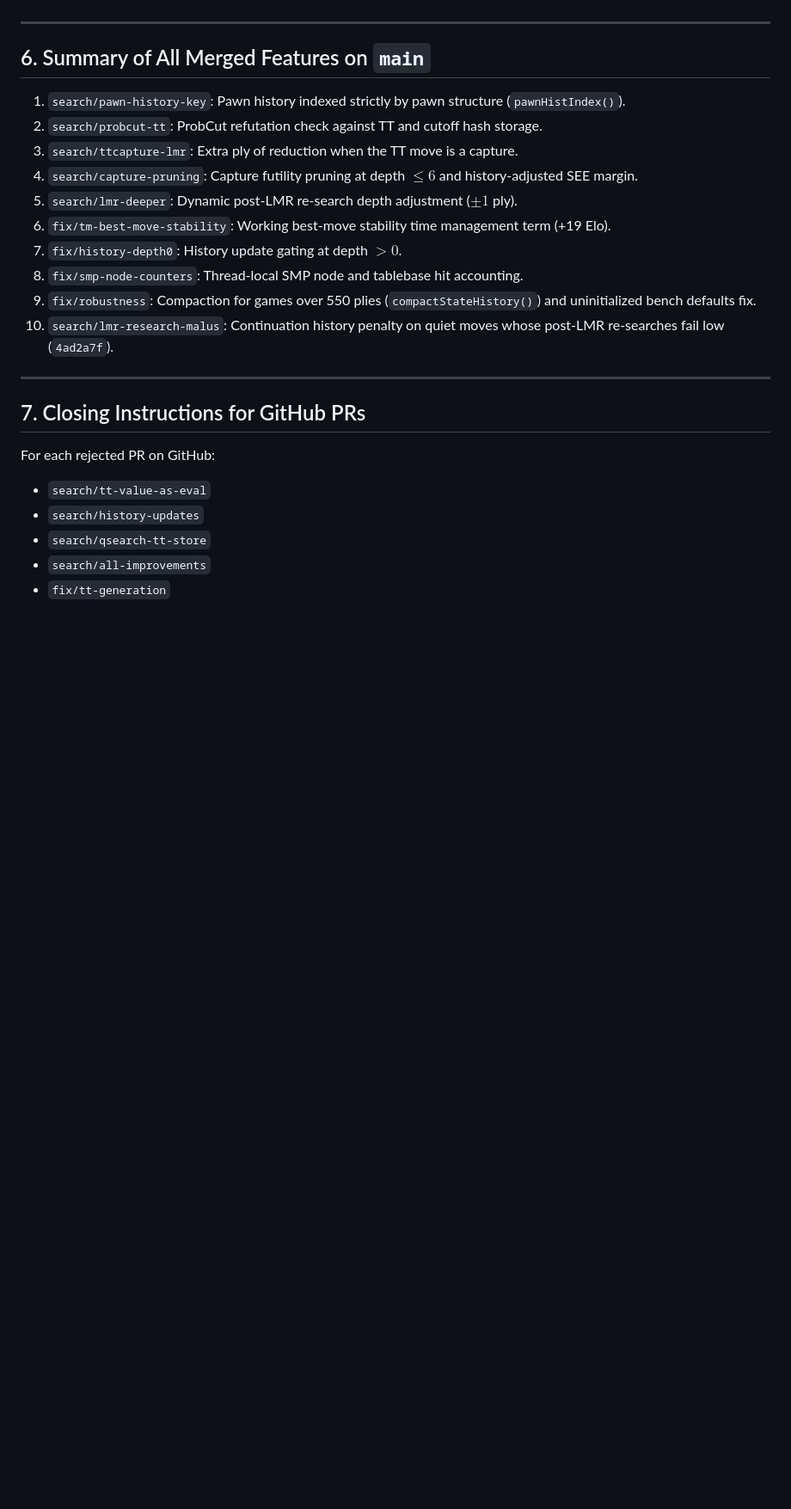
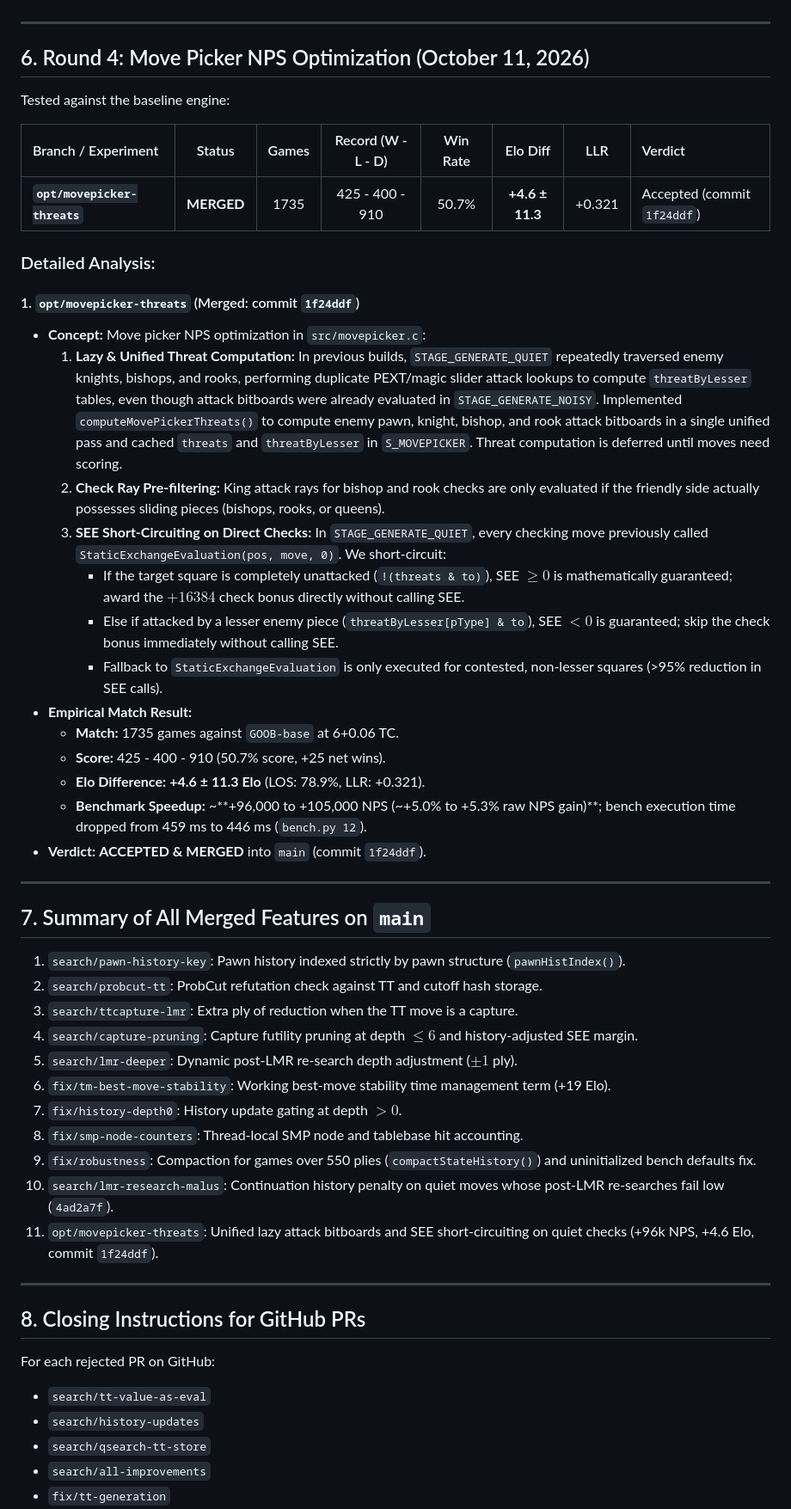
Before and after one commit to Gabrielkaos/ChessEngineGoobC, a Markdown page: documentations/search_pr_evaluations_oct2026.md, the part around the change. Shown at 86% size. GitHub-like rendering; blank space fills up the shorter version.

Commit message:
document movepicker nps optimization and sprt evaluation
- Record Round 4 empirical SPRT testing for opt/movepicker-threats (+4.6 Elo over 1735 games, ~+5% NPS speedup).
- Document lazy unified threat bitboard computation, slider ray pre-filtering, and SEE short-circuiting on direct checks.
- Update the summary list of merged features on main.

```diff
--- a/documentations/search_pr_evaluations_oct2026.md
+++ b/documentations/search_pr_evaluations_oct2026.md
@@ -134,7 +134,34 @@ Tested against the baseline engine:
 
 ---
 
-## 6. Summary of All Merged Features on `main`
+## 6. Round 4: Move Picker NPS Optimization (October 11, 2026)
+
+Tested against the baseline engine:
+
+| Branch / Experiment | Status | Games | Record (W - L - D) | Win Rate | Elo Diff | LLR | Verdict |
+| :--- | :---: | :---: | :---: | :---: | :---: | :---: | :--- |
+| **`opt/movepicker-threats`** | **MERGED** | 1735 | 425 - 400 - 910 | 50.7% | **+4.6 ± 11.3** | +0.321 | Accepted (commit `1f24ddf`) |
+
+### Detailed Analysis:
+
+#### 1. `opt/movepicker-threats` (Merged: commit `1f24ddf`)
+* **Concept:** Move picker NPS optimization in `src/movepicker.c`:
+  1. **Lazy & Unified Threat Computation:** In previous builds, `STAGE_GENERATE_QUIET` repeatedly traversed enemy knights, bishops, and rooks, performing duplicate PEXT/magic slider attack lookups to compute `threatByLesser` tables, even though attack bitboards were already evaluated in `STAGE_GENERATE_NOISY`. Implemented `computeMovePickerThreats()` to compute enemy pawn, knight, bishop, and rook attack bitboards in a single unified pass and cached `threats` and `threatByLesser` in `S_MOVEPICKER`. Threat computation is deferred until moves need scoring.
+  2. **Check Ray Pre-filtering:** King attack rays for bishop and rook checks are only evaluated if the friendly side actually possesses sliding pieces (bishops, rooks, or queens).
+  3. **SEE Short-Circuiting on Direct Checks:** In `STAGE_GENERATE_QUIET`, every checking move previously called `StaticExchangeEvaluation(pos, move, 0)`. We short-circuit:
+     - If the target square is completely unattacked (`!(threats & to)`), SEE $\ge 0$ is mathematically guaranteed; award the $+16384$ check bonus directly without calling SEE.
+     - Else if attacked by a lesser enemy piece (`threatByLesser[pType] & to`), SEE $< 0$ is guaranteed; skip the check bonus immediately without calling SEE.
+     - Fallback to `StaticExchangeEvaluation` is only executed for contested, non-lesser squares (>95% reduction in SEE calls).
+* **Empirical Match Result:**
+  - **Match:** 1735 games against `GOOB-base` at 6+0.06 TC.
+  - **Score:** 425 - 400 - 910 (50.7% score, +25 net wins).
+  - **Elo Difference:** **+4.6 ± 11.3 Elo** (LOS: 78.9%, LLR: +0.321).
+  - **Benchmark Speedup:** ~**+96,000 to +105,000 NPS (~+5.0% to +5.3% raw NPS gain)**; bench execution time dropped from 459 ms to 446 ms (`bench.py 12`).
+* **Verdict:** **ACCEPTED & MERGED** into `main` (commit `1f24ddf`).
+
+---
+
+## 7. Summary of All Merged Features on `main`
 
 1. `search/pawn-history-key`: Pawn history indexed strictly by pawn structure (`pawnHistIndex()`).
 2. `search/probcut-tt`: ProbCut refutation check against TT and cutoff hash storage.
@@ -146,10 +173,11 @@ Tested against the baseline engine:
 8. `fix/smp-node-counters`: Thread-local SMP node and tablebase hit accounting.
 9. `fix/robustness`: Compaction for games over 550 plies (`compactStateHistory()`) and uninitialized bench defaults fix.
 10. `search/lmr-research-malus`: Continuation history penalty on quiet moves whose post-LMR re-searches fail low (`4ad2a7f`).
+11. `opt/movepicker-threats`: Unified lazy attack bitboards and SEE short-circuiting on quiet checks (+96k NPS, +4.6 Elo, commit `1f24ddf`).
 
 ---
 
-## 7. Closing Instructions for GitHub PRs
+## 8. Closing Instructions for GitHub PRs
 
 For each rejected PR on GitHub:
 - `search/tt-value-as-eval`
```
